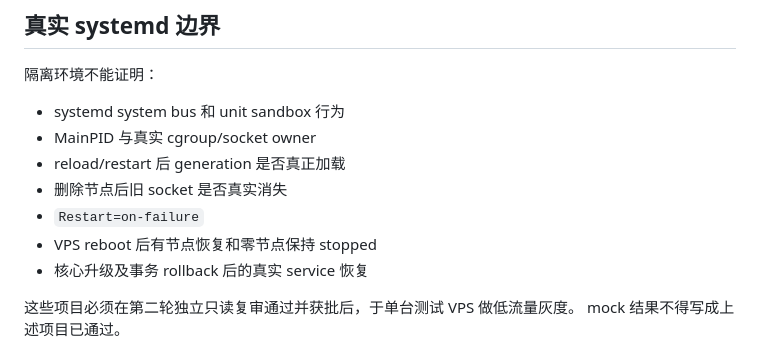
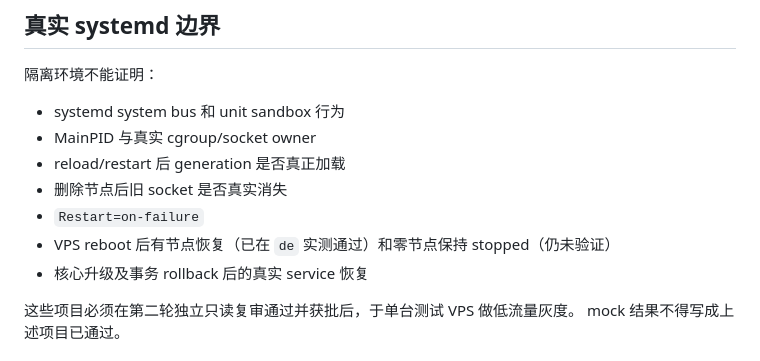
Before and after one commit to eynov/st, a Markdown page: sb/docs/TESTING.md, the part around the change. Drawn GitHub-style.

```diff
--- a/sb/docs/TESTING.md
+++ b/sb/docs/TESTING.md
@@ -134,7 +134,7 @@ inbound type 映射传输层（shadowsocks→tcp+udp、hysteria2→udp、vless
 - reload/restart 后 generation 是否真正加载
 - 删除节点后旧 socket 是否真实消失
 - `Restart=on-failure`
-- VPS reboot 后有节点恢复和零节点保持 stopped
+- VPS reboot 后有节点恢复（已在 `de` 实测通过）和零节点保持 stopped（仍未验证）
 - 核心升级及事务 rollback 后的真实 service 恢复
 
 这些项目必须在第二轮独立只读复审通过并获批后，于单台测试 VPS 做低流量灰度。
```
Also changed, not shown: sb/docs/OPERATIONS.md (+8 -6 lines), 1 other file.
